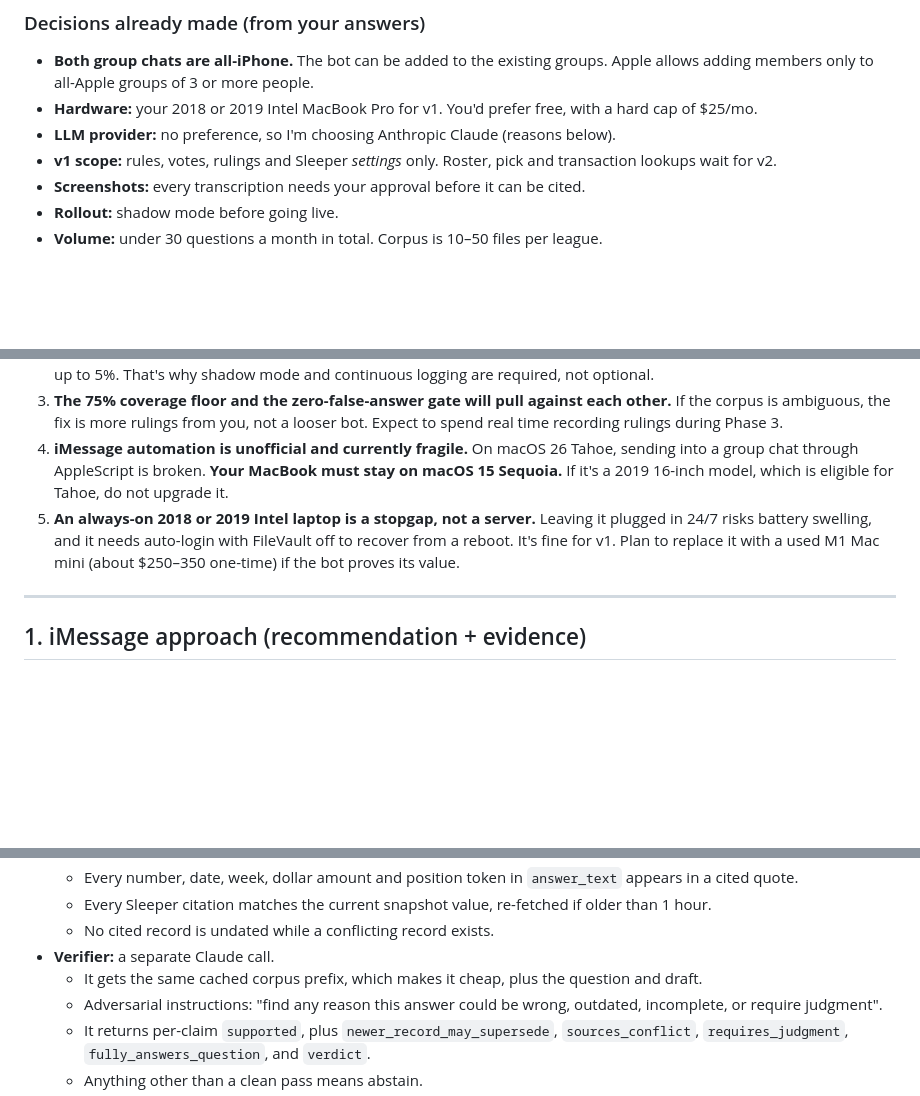
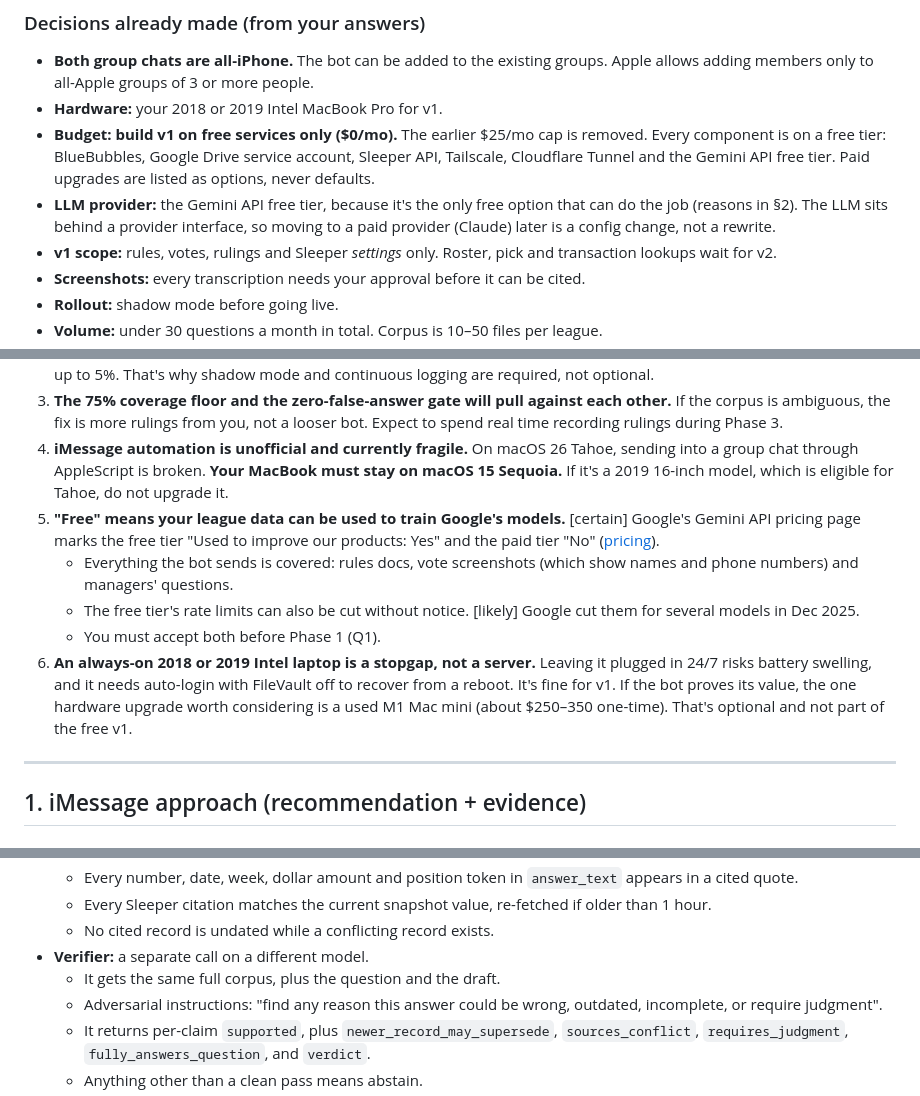
Before and after one commit to EZ8EZ/comish, a Markdown page: docs/PLAN.md, 3 parts joined by grey strips. Rendered like a GitHub page; blank space fills up the shorter version.

```diff
--- a/docs/PLAN.md
+++ b/docs/PLAN.md
@@ -7,8 +7,9 @@ The repo is empty apart from a README, so nothing existing can be reused. This p
 
 ### Decisions already made (from your answers)
 - **Both group chats are all-iPhone.** The bot can be added to the existing groups. Apple allows adding members only to all-Apple groups of 3 or more people.
-- **Hardware:** your 2018 or 2019 Intel MacBook Pro for v1. You'd prefer free, with a hard cap of $25/mo.
-- **LLM provider:** no preference, so I'm choosing Anthropic Claude (reasons below).
+- **Hardware:** your 2018 or 2019 Intel MacBook Pro for v1.
+- **Budget: build v1 on free services only ($0/mo).** The earlier $25/mo cap is removed. Every component is on a free tier: BlueBubbles, Google Drive service account, Sleeper API, Tailscale, Cloudflare Tunnel and the Gemini API free tier. Paid upgrades are listed as options, never defaults.
+- **LLM provider:** the Gemini API free tier, because it's the only free option that can do the job (reasons in §2). The LLM sits behind a provider interface, so moving to a paid provider (Claude) later is a config change, not a rewrite.
 - **v1 scope:** rules, votes, rulings and Sleeper *settings* only. Roster, pick and transaction lookups wait for v2.
 - **Screenshots:** every transcription needs your approval before it can be cited.
 - **Rollout:** shadow mode before going live.
@@ -22,7 +23,11 @@ The repo is empty apart from a README, so nothing existing can be reused. This p
 2. **"Zero false answers on the eval" doesn't mean the true false-answer rate is near zero.** By the rule of three, 0 errors in N answered questions only bounds the true rate below about 3/N at 95% confidence. 60 answered cases still allows up to 5%. That's why shadow mode and continuous logging are required, not optional.
 3. **The 75% coverage floor and the zero-false-answer gate will pull against each other.** If the corpus is ambiguous, the fix is more rulings from you, not a looser bot. Expect to spend real time recording rulings during Phase 3.
 4. **iMessage automation is unofficial and currently fragile.** On macOS 26 Tahoe, sending into a group chat through AppleScript is broken. **Your MacBook must stay on macOS 15 Sequoia.** If it's a 2019 16-inch model, which is eligible for Tahoe, do not upgrade it.
-5. **An always-on 2018 or 2019 Intel laptop is a stopgap, not a server.** Leaving it plugged in 24/7 risks battery swelling, and it needs auto-login with FileVault off to recover from a reboot. It's fine for v1. Plan to replace it with a used M1 Mac mini (about $250–350 one-time) if the bot proves its value.
+5. **"Free" means your league data can be used to train Google's models.** [certain] Google's Gemini API pricing page marks the free tier "Used to improve our products: Yes" and the paid tier "No" ([pricing](https://ai.google.dev/gemini-api/docs/pricing)).
+   - Everything the bot sends is covered: rules docs, vote screenshots (which show names and phone numbers) and managers' questions.
+   - The free tier's rate limits can also be cut without notice. [likely] Google cut them for several models in Dec 2025.
+   - You must accept both before Phase 1 (Q1).
+6. **An always-on 2018 or 2019 Intel laptop is a stopgap, not a server.** Leaving it plugged in 24/7 risks battery swelling, and it needs auto-login with FileVault off to recover from a reboot. It's fine for v1. If the bot proves its value, the one hardware upgrade worth considering is a used M1 Mac mini (about $250–350 one-time). That's optional and not part of the free v1.
 
 ---
 
@@ -208,8 +224,8 @@ All messaging code sits behind a `Transport` interface, so changing providers do
   - Every number, date, week, dollar amount and position token in `answer_text` appears in a cited quote.
   - Every Sleeper citation matches the current snapshot value, re-fetched if older than 1 hour.
   - No cited record is undated while a conflicting record exists.
-- **Verifier:** a separate Claude call.
-  - It gets the same cached corpus prefix, which makes it cheap, plus the question and draft.
+- **Verifier:** a separate call on a different model.
+  - It gets the same full corpus, plus the question and the draft.
   - Adversarial instructions: "find any reason this answer could be wrong, outdated, incomplete, or require judgment".
   - It returns per-claim `supported`, plus `newer_record_may_supersede`, `sources_conflict`, `requires_judgment`, `fully_answers_question`, and `verdict`.
   - Anything other than a clean pass means abstain.
```
Also changed, not shown: other parts of docs/PLAN.md (+36 -22 lines).
